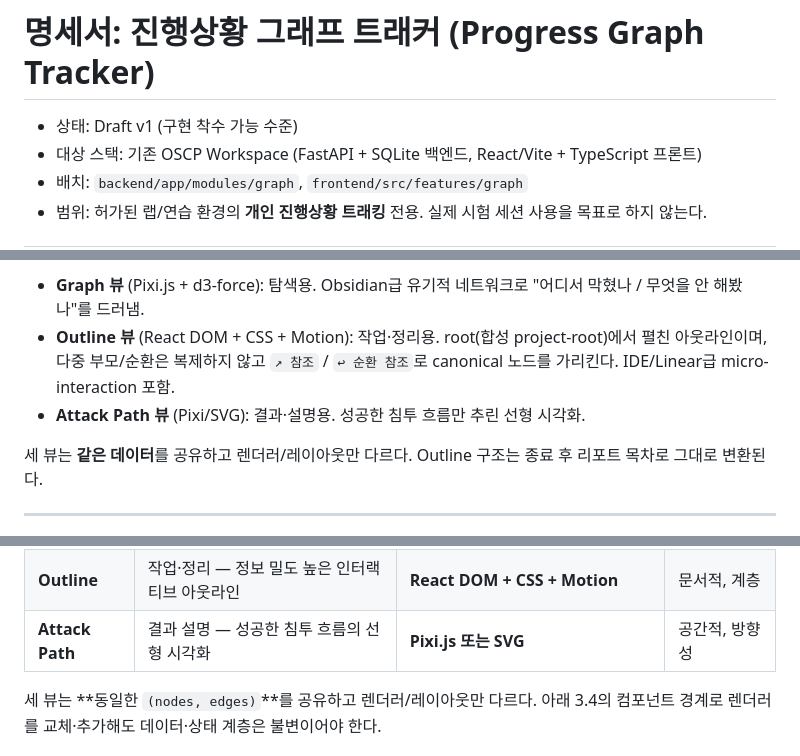
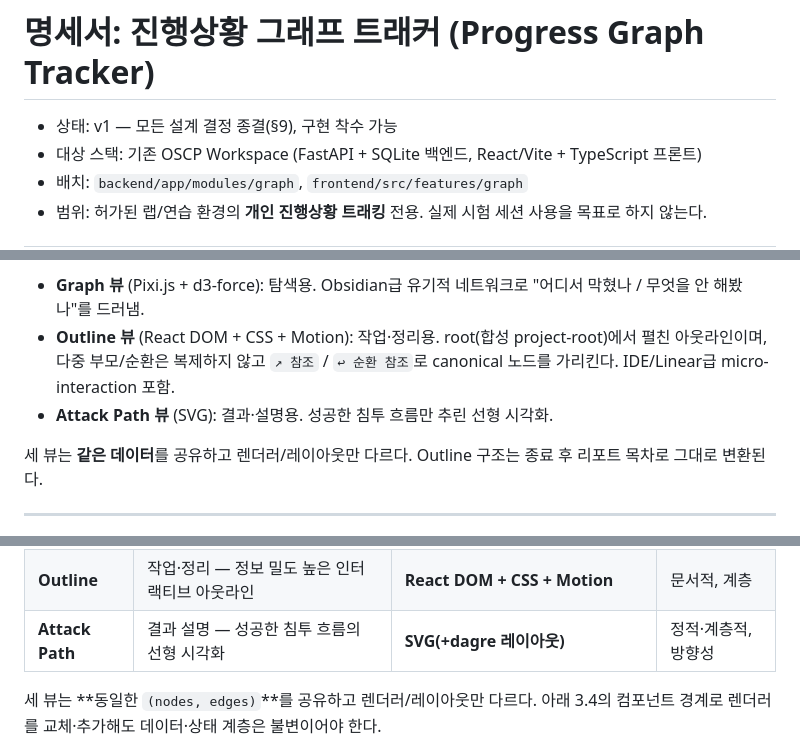
Before and after one commit to hyunsuhahaha/ShadowTrace, a Markdown page: docs/SPEC_GRAPH_TRACKER.md, 3 parts joined by grey strips. GitHub-like rendering.

```diff
--- a/docs/SPEC_GRAPH_TRACKER.md
+++ b/docs/SPEC_GRAPH_TRACKER.md
@@ -1,6 +1,6 @@
 # 명세서: 진행상황 그래프 트래커 (Progress Graph Tracker)
 
-- 상태: Draft v1 (구현 착수 가능 수준)
+- 상태: v1 — 모든 설계 결정 종결(§9), 구현 착수 가능
 - 대상 스택: 기존 OSCP Workspace (FastAPI + SQLite 백엔드, React/Vite + TypeScript 프론트)
 - 배치: `backend/app/modules/graph`, `frontend/src/features/graph`
 - 범위: 허가된 랩/연습 환경의 **개인 진행상황 트래킹** 전용. 실제 시험 세션 사용을 목표로 하지 않는다.
@@ -15,7 +15,7 @@
 - **Graph 뷰** (Pixi.js + d3-force): 탐색용. Obsidian급 유기적 네트워크로 "어디서 막혔나 / 무엇을 안 해봤나"를 드러냄.
 - **Outline 뷰** (React DOM + CSS + Motion): 작업·정리용. root(합성 project-root)에서 펼친 아웃라인이며, 다중 부모/순환은
   복제하지 않고 `↗ 참조` / `↩ 순환 참조`로 canonical 노드를 가리킨다. IDE/Linear급 micro-interaction 포함.
-- **Attack Path 뷰** (Pixi/SVG): 결과·설명용. 성공한 침투 흐름만 추린 선형 시각화.
+- **Attack Path 뷰** (SVG): 결과·설명용. 성공한 침투 흐름만 추린 선형 시각화.
 
 세 뷰는 **같은 데이터**를 공유하고 렌더러/레이아웃만 다르다. Outline 구조는 종료 후 리포트 목차로 그대로 변환된다.
 
@@ -299,7 +301,7 @@ buildTree(project):
 |---|---|---|---|
 | **Graph** | 탐색 — 전체 연결·cross-cutting을 유기적으로 | **Pixi.js(WebGL) + d3-force + Graphology** | 공간적, 자유 배치 |
 | **Outline** | 작업·정리 — 정보 밀도 높은 인터랙티브 아웃라인 | **React DOM + CSS + Motion** | 문서적, 계층 |
-| **Attack Path** | 결과 설명 — 성공한 침투 흐름의 선형 시각화 | **Pixi.js 또는 SVG** | 공간적, 방향성 |
+| **Attack Path** | 결과 설명 — 성공한 침투 흐름의 선형 시각화 | **SVG(+dagre 레이아웃)** | 정적·계층적, 방향성 |
 
 세 뷰는 **동일한 `(nodes, edges)`**를 공유하고 렌더러/레이아웃만 다르다. 아래 3.4의 컴포넌트 경계로 렌더러를
 교체·추가해도 데이터·상태 계층은 불변이어야 한다.
```
Also changed, not shown: other parts of docs/SPEC_GRAPH_TRACKER.md (+31 -34 lines).
